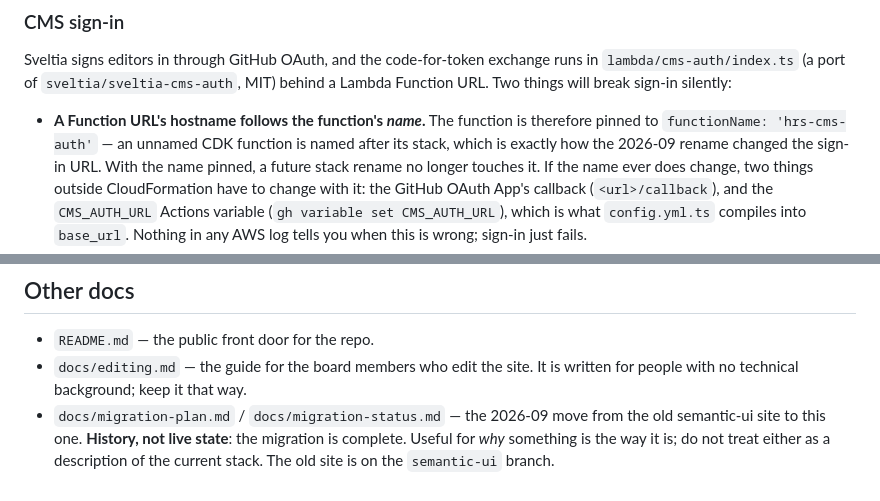
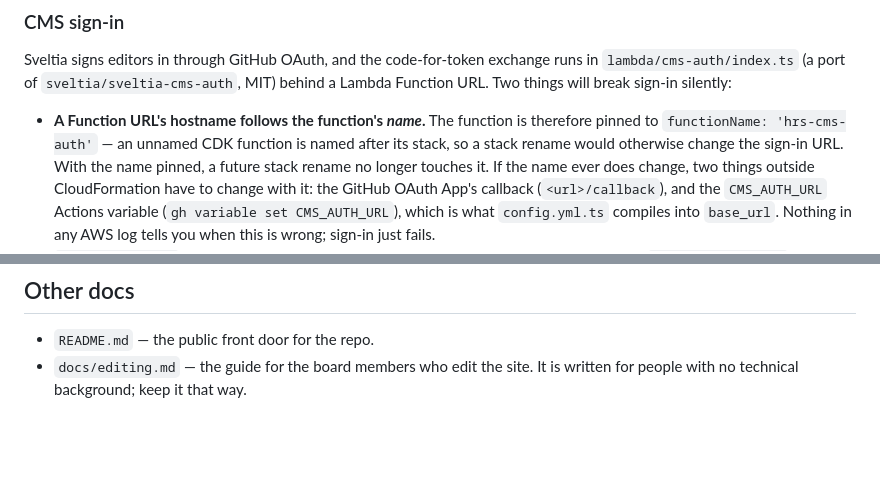
Before and after one commit to tylerschloesser/hrs-website, a Markdown page: CLAUDE.md, 2 parts joined by grey strips. GitHub-like rendering; blank space fills up the shorter version.

```diff
--- a/CLAUDE.md
+++ b/CLAUDE.md
@@ -148,7 +153,7 @@ behind a Lambda Function URL. Two things will break sign-in silently:
 
 - **A Function URL's hostname follows the function's _name_.** The function is
   therefore pinned to `functionName: 'hrs-cms-auth'` — an unnamed CDK function
-  is named after its stack, which is exactly how the 2026-09 rename changed the
+  is named after its stack, so a stack rename would otherwise change the
   sign-in URL. With the name pinned, a future stack rename no longer touches
   it. If the name ever does change, two things outside CloudFormation have to
   change with it: the GitHub OAuth App's callback (`<url>/callback`), and the
@@ -231,8 +241,3 @@ buckets behind that have to be emptied and deleted by hand.
 - `README.md` — the public front door for the repo.
 - `docs/editing.md` — the guide for the board members who edit the site. It is
   written for people with no technical background; keep it that way.
-- `docs/migration-plan.md` / `docs/migration-status.md` — the 2026-09 move
-  from the old semantic-ui site to this one. **History, not live state**: the
-  migration is complete. Useful for _why_ something is the way it is; do not
-  treat either as a description of the current stack. The old site is on the
-  `semantic-ui` branch.
```
Also changed, not shown: other parts of CLAUDE.md (+34 -24 lines).
